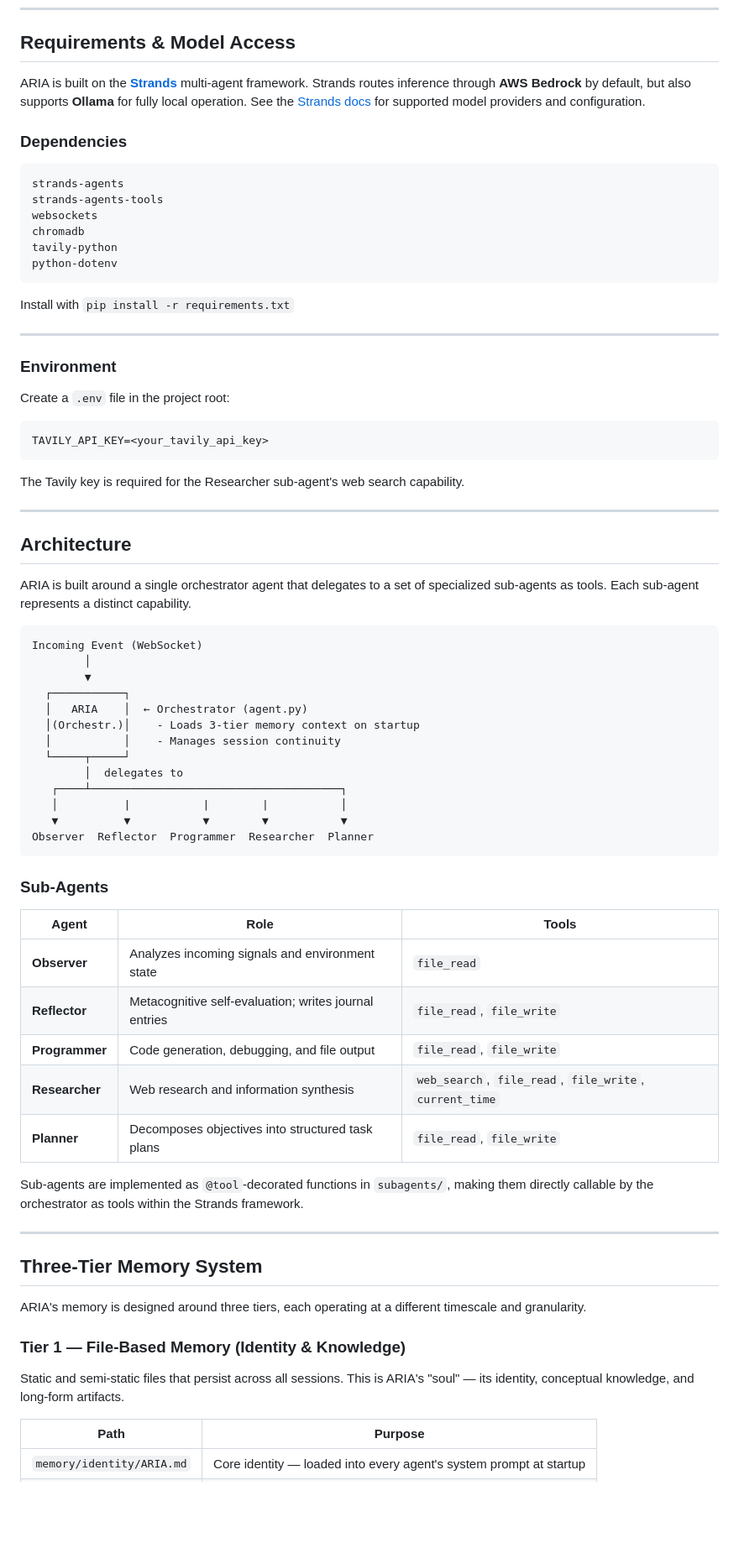
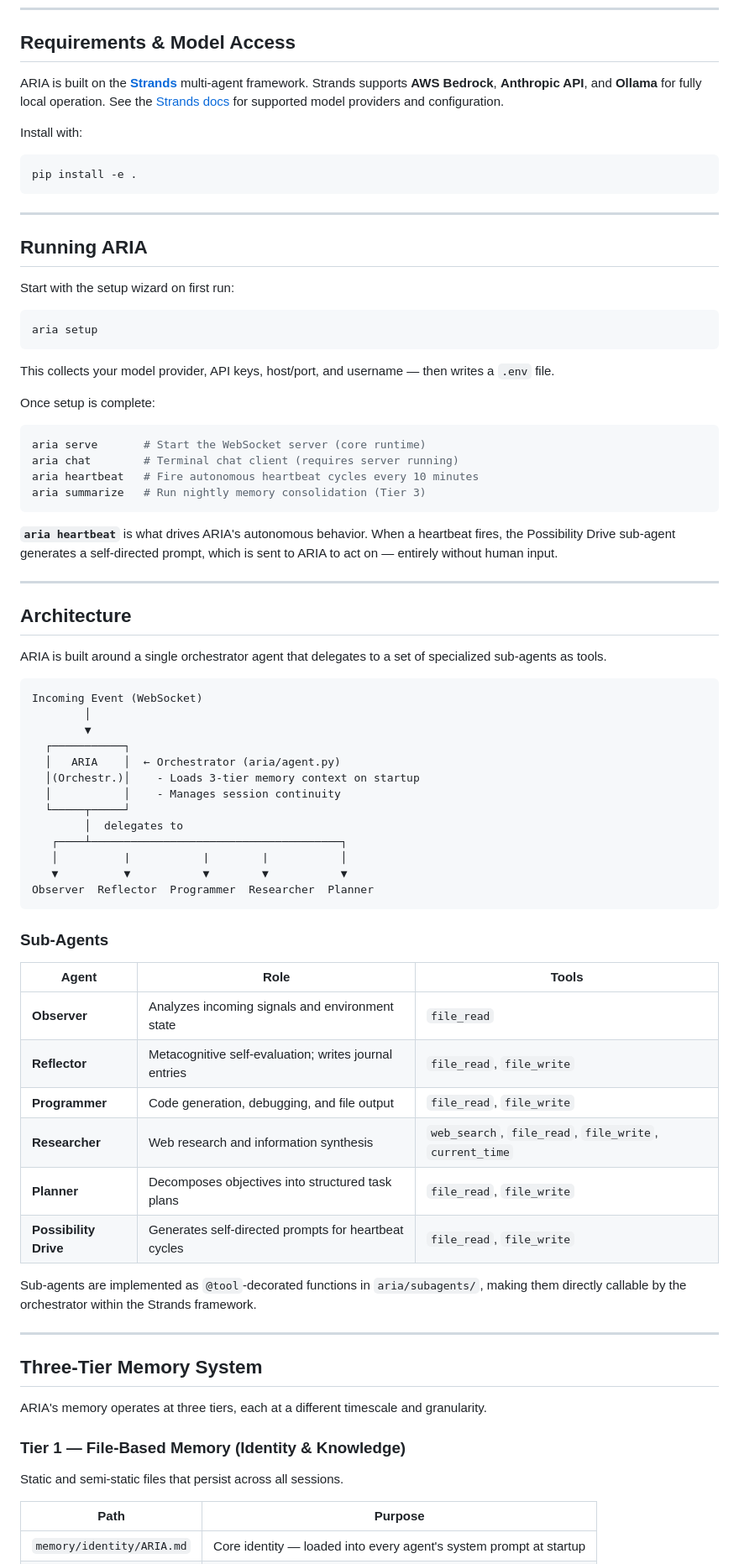
Before and after one commit to Nick-Stewart7/ARIA, a Markdown page: README.md, the part around one of its changes. Shown at 84% size. Drawn GitHub-style; blank space fills up the shorter version.

````diff
--- a/README.md
+++ b/README.md
@@ -15,45 +15,49 @@ The core design premise is that ARIA is not a chatbot or task-execution tool. It
 
 ## Requirements & Model Access
 
-ARIA is built on the **[Strands](https://github.com/strands-agents/sdk-python)** multi-agent framework. Strands routes inference through **AWS Bedrock** by default, but also supports **Ollama** for fully local operation. See the [Strands docs](https://github.com/strands-agents/sdk-python) for supported model providers and configuration.
+ARIA is built on the **[Strands](https://github.com/strands-agents/sdk-python)** multi-agent framework. Strands supports **AWS Bedrock**, **Anthropic API**, and **Ollama** for fully local operation. See the [Strands docs](https://github.com/strands-agents/sdk-python) for supported model providers and configuration.
 
-### Dependencies
+Install with:
 
+```bash
+pip install -e .
 ```
-strands-agents
-strands-agents-tools
-websockets
-chromadb
-tavily-python
-python-dotenv
-```
-
-Install with `pip install -r requirements.txt`
 
 ---
 
-### Environment
+## Running ARIA
 
-Create a `.env` file in the project root:
+Start with the setup wizard on first run:
 
-```
-TAVILY_API_KEY=<your_tavily_api_key>
+```bash
+aria setup
 ```
 
-The Tavily key is required for the Researcher sub-agent's web search capability.
+This collects your model provider, API keys, host/port, and username — then writes a `.env` file.
+
+Once setup is complete:
+
+```bash
+aria serve       # Start the WebSocket server (core runtime)
+aria chat        # Terminal chat client (requires server running)
+aria heartbeat   # Fire autonomous heartbeat cycles every 10 minutes
+aria summarize   # Run nightly memory consolidation (Tier 3)
+```
+
+**`aria heartbeat`** is what drives ARIA's autonomous behavior. When a heartbeat fires, the Possibility Drive sub-agent generates a self-directed prompt, which is sent to ARIA to act on — entirely without human input.
 
 ---
 
 ## Architecture
 
-ARIA is built around a single orchestrator agent that delegates to a set of specialized sub-agents as tools. Each sub-agent represents a distinct capability.
+ARIA is built around a single orchestrator agent that delegates to a set of specialized sub-agents as tools.
 
 ```
 Incoming Event (WebSocket)
         │
         ▼
   ┌───────────┐
-  │   ARIA    │  ← Orchestrator (agent.py)
+  │   ARIA    │  ← Orchestrator (aria/agent.py)
   │(Orchestr.)│    - Loads 3-tier memory context on startup
   │           │    - Manages session continuity
   └─────┬─────┘
@@ -66,25 +70,26 @@ Observer  Reflector  Programmer  Researcher  Planner
 
 ### Sub-Agents
 
-| Agent          | Role                                                  | Tools                                                   |
-| -------------- | ----------------------------------------------------- | ------------------------------------------------------- |
-| **Observer**   | Analyzes incoming signals and environment state       | `file_read`                                             |
-| **Reflector**  | Metacognitive self-evaluation; writes journal entries | `file_read`, `file_write`                               |
-| **Programmer** | Code generation, debugging, and file output           | `file_read`, `file_write`                               |
-| **Researcher** | Web research and information synthesis                | `web_search`, `file_read`, `file_write`, `current_time` |
-| **Planner**    | Decomposes objectives into structured task plans      | `file_read`, `file_write`                               |
+| Agent                 | Role                                                  | Tools                                                   |
+| --------------------- | ----------------------------------------------------- | ------------------------------------------------------- |
+| **Observer**          | Analyzes incoming signals and environment state       | `file_read`                                             |
+| **Reflector**         | Metacognitive self-evaluation; writes journal entries | `file_read`, `file_write`                               |
+| **Programmer**        | Code generation, debugging, and file output           | `file_read`, `file_write`                               |
+| **Researcher**        | Web research and information synthesis                | `web_search`, `file_read`, `file_write`, `current_time` |
+| **Planner**           | Decomposes objectives into structured task plans      | `file_read`, `file_write`                               |
+| **Possibility Drive** | Generates self-directed prompts for heartbeat cycles  | `file_read`, `file_write`                               |
 
-Sub-agents are implemented as `@tool`-decorated functions in `subagents/`, making them directly callable by the orchestrator as tools within the Strands framework.
+Sub-agents are implemented as `@tool`-decorated functions in `aria/subagents/`, making them directly callable by the orchestrator within the Strands framework.
 
 ---
 
 ## Three-Tier Memory System
 
-ARIA's memory is designed around three tiers, each operating at a different timescale and granularity.
+ARIA's memory operates at three tiers, each at a different timescale and granularity.
 
 ### Tier 1 — File-Based Memory (Identity & Knowledge)
 
-Static and semi-static files that persist across all sessions. This is ARIA's "soul" — its identity, conceptual knowledge, and long-form artifacts.
+Static and semi-static files that persist across all sessions.
 
 | Path                      | Purpose                                                            |
 | ------------------------- | ------------------------------------------------------------------ |
````
Also changed, not shown: other parts of README.md (+41 -87 lines).
